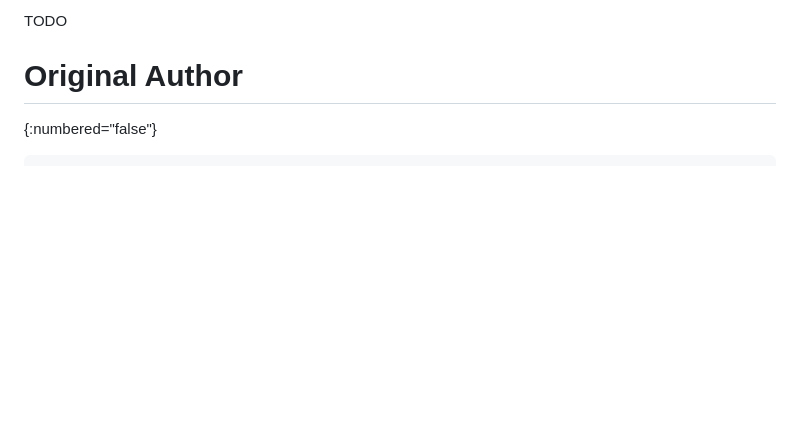
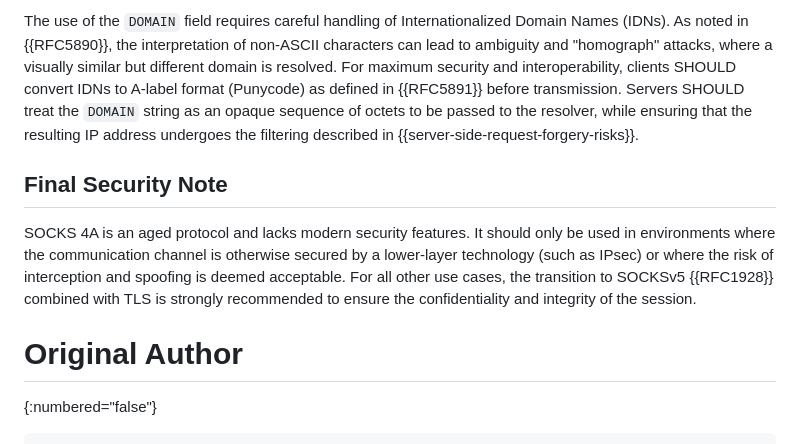
Before and after one commit to 4socks/socks4, a Markdown page: draft-vance-socks-v4a.md, the part around one of its changes. Rendered like a GitHub page; blank space fills up the shorter version.

```diff
--- a/draft-vance-socks-v4a.md
+++ b/draft-vance-socks-v4a.md
@@ -215,5 +212,9 @@ Implementations requiring confidentiality or integrity MUST wrap the SOCKS 4A tr
 
-TODO
+The use of the `DOMAIN` field requires careful handling of Internationalized Domain Names (IDNs). As noted in {{RFC5890}}, the interpretation of non-ASCII characters can lead to ambiguity and "homograph" attacks, where a visually similar but different domain is resolved. For maximum security and interoperability, clients SHOULD convert IDNs to A-label format (Punycode) as defined in {{RFC5891}} before transmission. Servers SHOULD treat the `DOMAIN` string as an opaque sequence of octets to be passed to the resolver, while ensuring that the resulting IP address undergoes the filtering described in {{server-side-request-forgery-risks}}.
+
+## Final Security Note
+
+SOCKS 4A is an aged protocol and lacks modern security features. It should only be used in environments where the communication channel is otherwise secured by a lower-layer technology (such as IPsec) or where the risk of interception and spoofing is deemed acceptable. For all other use cases, the transition to SOCKSv5 {{RFC1928}} combined with TLS is strongly recommended to ensure the confidentiality and integrity of the session.
 
 # Original Author
 {:numbered="false"}
```
Also changed, not shown: other parts of draft-vance-socks-v4a.md (+16 -19 lines).
